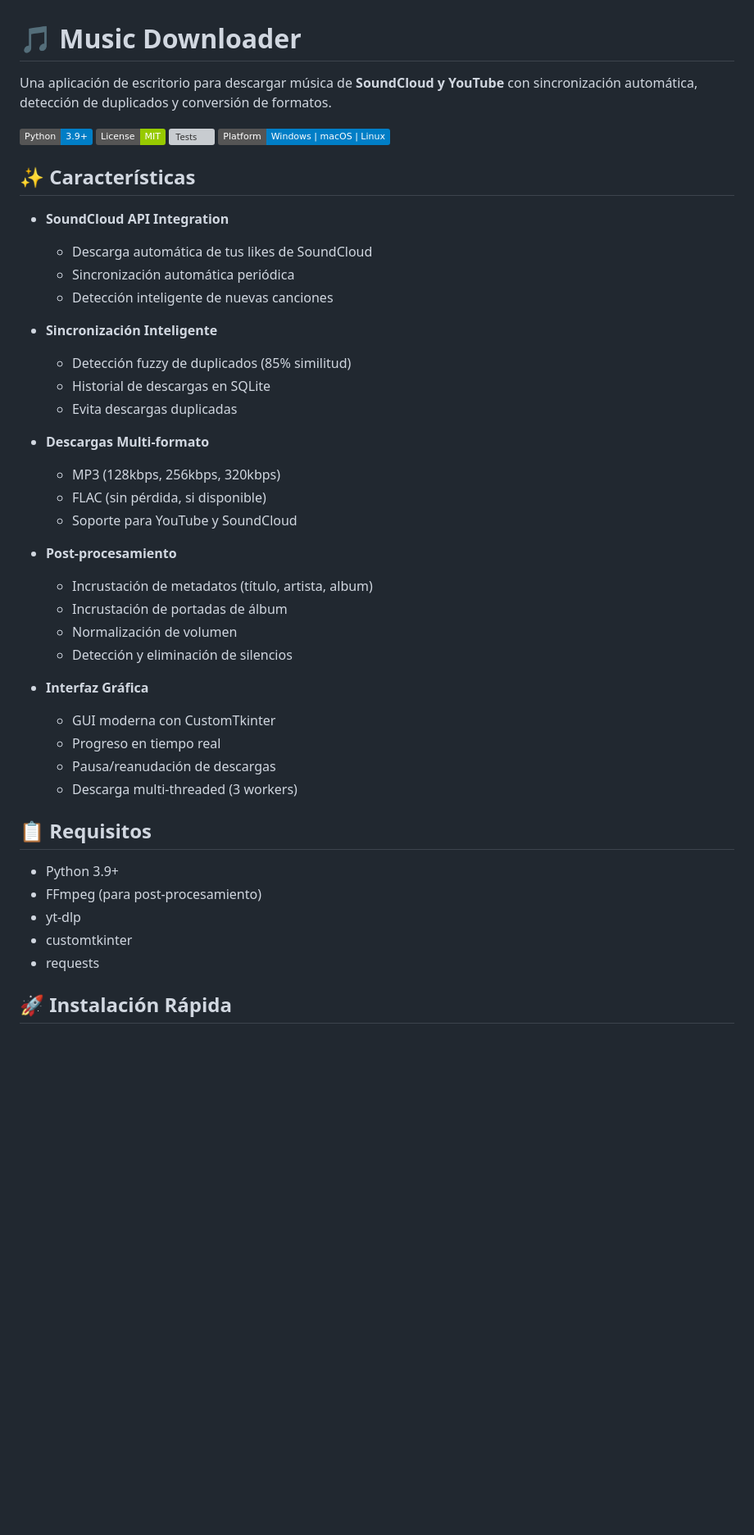
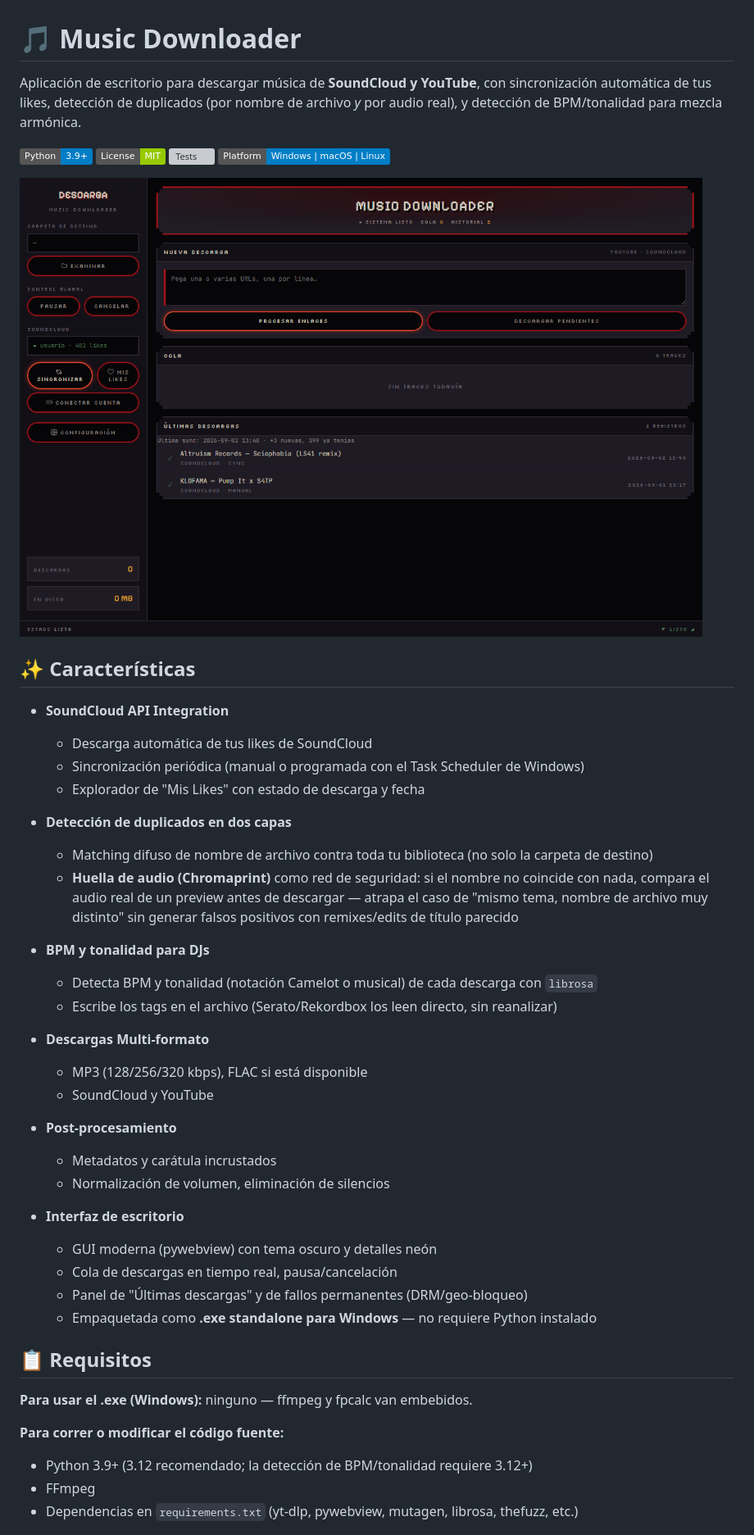
Before and after one commit to Noull999/music-downloader, a Markdown page: README.md, the part around the change printed below. Shown: that part at 82% size. GitHub-like rendering; pictures changed too: docs/screenshot.png (added); badges without logos; blank space fills up the shorter version; grey boxes are pictures that could not be loaded.

```diff
--- a/README.md
+++ b/README.md
@@ -1,48 +1,49 @@
 # 🎵 Music Downloader
 
-Una aplicación de escritorio para descargar música de **SoundCloud y YouTube** con sincronización automática, detección de duplicados y conversión de formatos.
+Aplicación de escritorio para descargar música de **SoundCloud y YouTube**, con sincronización automática de tus likes, detección de duplicados (por nombre de archivo *y* por audio real), y detección de BPM/tonalidad para mezcla armónica.
 
 ![Python](https://img.shields.io/badge/Python-3.9%2B-blue)
 ![License](https://img.shields.io/badge/License-MIT-green)
 [![Tests](https://github.com/Noull999/music-downloader/actions/workflows/test-multiplatform.yml/badge.svg)](https://github.com/Noull999/music-downloader/actions/workflows/test-multiplatform.yml)
 ![Platform](https://img.shields.io/badge/Platform-Windows%20%7C%20macOS%20%7C%20Linux-blue)
 
+![Music Downloader](docs/screenshot.png)
+
 ## ✨ Características
 
 - **SoundCloud API Integration**
   - Descarga automática de tus likes de SoundCloud
-  - Sincronización automática periódica
-  - Detección inteligente de nuevas canciones
+  - Sincronización periódica (manual o programada con el Task Scheduler de Windows)
+  - Explorador de "Mis Likes" con estado de descarga y fecha
 
-- **Sincronización Inteligente**
-  - Detección fuzzy de duplicados (85% similitud)
-  - Historial de descargas en SQLite
-  - Evita descargas duplicadas
+- **Detección de duplicados en dos capas**
+  - Matching difuso de nombre de archivo contra toda tu biblioteca (no solo la carpeta de destino)
+  - **Huella de audio (Chromaprint)** como red de seguridad: si el nombre no coincide con nada, compara el audio real de un preview antes de descargar — atrapa el caso de "mismo tema, nombre de archivo muy distinto" sin generar falsos positivos con remixes/edits de título parecido
+
+- **BPM y tonalidad para DJs**
+  - Detecta BPM y tonalidad (notación Camelot o musical) de cada descarga con `librosa`
+  - Escribe los tags en el archivo (Serato/Rekordbox los leen directo, sin reanalizar)
 
 - **Descargas Multi-formato**
-  - MP3 (128kbps, 256kbps, 320kbps)
-  - FLAC (sin pérdida, si disponible)
-  - Soporte para YouTube y SoundCloud
+  - MP3 (128/256/320 kbps), FLAC si está disponible
+  - SoundCloud y YouTube
 
 - **Post-procesamiento**
-  - Incrustación de metadatos (título, artista, album)
-  - Incrustación de portadas de álbum
-  - Normalización de volumen
-  - Detección y eliminación de silencios
+  - Metadatos y carátula incrustados
+  - Normalización de volumen, eliminación de silencios
 
-- **Interfaz Gráfica**
-  - GUI moderna con CustomTkinter
-  - Progreso en tiempo real
-  - Pausa/reanudación de descargas
-  - Descarga multi-threaded (3 workers)
+- **Interfaz de escritorio**
+  - GUI moderna (pywebview) con tema oscuro y detalles neón
+  - Cola de descargas en tiempo real, pausa/cancelación
+  - Panel de "Últimas descargas" y de fallos permanentes (DRM/geo-bloqueo)
+  - Empaquetada como **.exe standalone para Windows** — no requiere Python instalado
 
 ## 📋 Requisitos
 
-- Python 3.9+
-- FFmpeg (para post-procesamiento)
-- yt-dlp
-- customtkinter
-- requests
+**Para usar el .exe (Windows):** ninguno — ffmpeg y fpcalc van embebidos.
 
-## 🚀 Instalación Rápida
+**Para correr o modificar el código fuente:**
+- Python 3.9+ (3.12 recomendado; la detección de BPM/tonalidad requiere 3.12+)
+- FFmpeg
+- Dependencias en `requirements.txt` (yt-dlp, pywebview, mutagen, librosa, thefuzz, etc.)
 
```
Also changed, not shown: other parts of README.md (+67 -134 lines).
